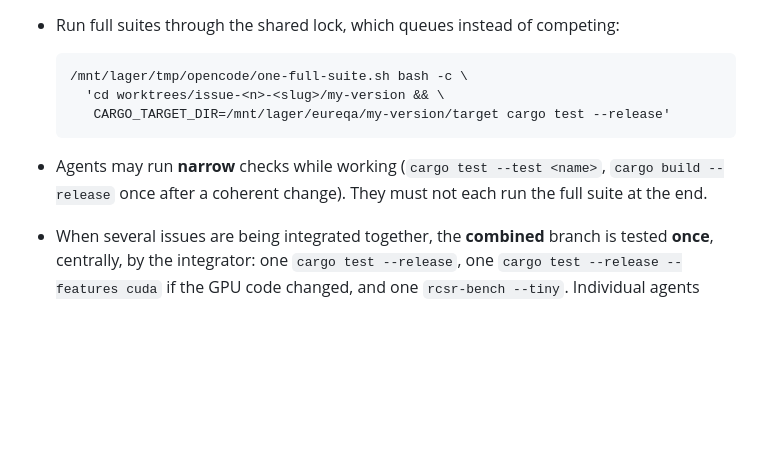
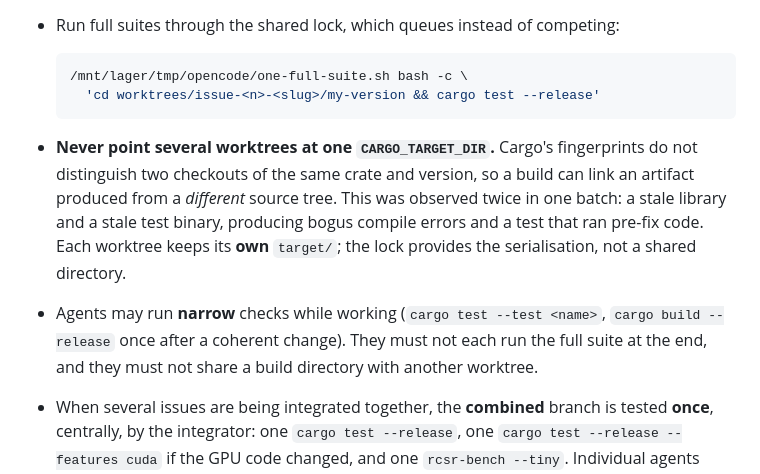
Before and after one commit to a-holm/the-rule-and-compass, a Markdown page: docs/issue-workflow.md, the part around the change. Rendered like a GitHub page; blank space fills up the shorter version.

Commit message:
docs(workflow): never share one CARGO_TARGET_DIR across worktrees
#53 told agents to build every worktree into one shared target directory to make
cargo serialise. Cargo's fingerprints do not distinguish two checkouts of the
same crate, so a build can link an artifact from a different source tree: #72
and #73 both observed a stale library and a stale test binary in the same batch.

Keep the flock, drop the shared directory, and say why.

Closes #80

````diff
--- a/docs/issue-workflow.md
+++ b/docs/issue-workflow.md
@@ -258,13 +258,21 @@ Rules:
 
   ```sh
   /mnt/lager/tmp/opencode/one-full-suite.sh bash -c \
-    'cd worktrees/issue-<n>-<slug>/my-version && \
-     CARGO_TARGET_DIR=/mnt/lager/eureqa/my-version/target cargo test --release'
+    'cd worktrees/issue-<n>-<slug>/my-version && cargo test --release'
   ```
+
+* **Never point several worktrees at one `CARGO_TARGET_DIR`.** Cargo's
+  fingerprints do not distinguish two checkouts of the same crate and version,
+  so a build can link an artifact produced from a *different* source tree. This
+  was observed twice in one batch: a stale library and a stale test binary,
+  producing bogus compile errors and a test that ran pre-fix code. Each worktree
+  keeps its **own** `target/`; the lock provides the serialisation, not a shared
+  directory.
 
 * Agents may run **narrow** checks while working (`cargo test --test <name>`,
   `cargo build --release` once after a coherent change). They must not each run
-  the full suite at the end.
+  the full suite at the end, and they must not share a build directory with
+  another worktree.
 * When several issues are being integrated together, the **combined** branch is
   tested **once**, centrally, by the integrator: one `cargo test --release`, one
   `cargo test --release --features cuda` if the GPU code changed, and one
````
